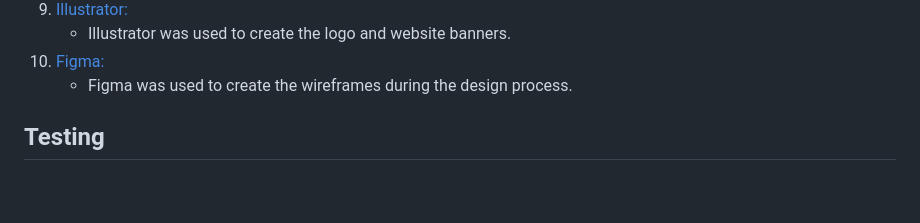
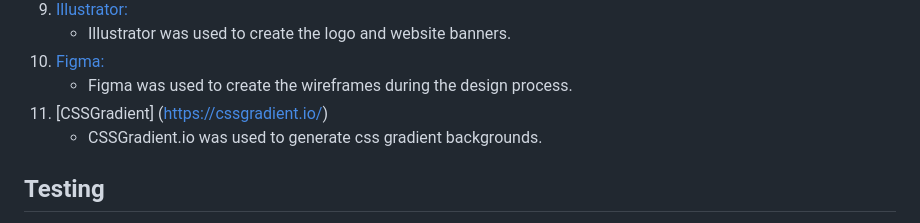
Before and after one commit to sdthomas91/n-g-spmu, a Markdown page: README.md, the part around the change. GitHub-like rendering; blank space fills up the shorter version.

Commit message:
added accreditation to cssgradient.io to README.md

```diff
--- a/README.md
+++ b/README.md
@@ -104,6 +104,8 @@ Utilising Bootstrap row/column tool the site will present responsively and in a
    - Illustrator was used to create the logo and website banners.
 1. [Figma:](https://www.figma.com/)
    - Figma was used to create the wireframes during the design process.
+1. [CSSGradient] (https://cssgradient.io/)
+   - CSSGradient.io was used to generate css gradient backgrounds.
 
 ## Testing
 
```
